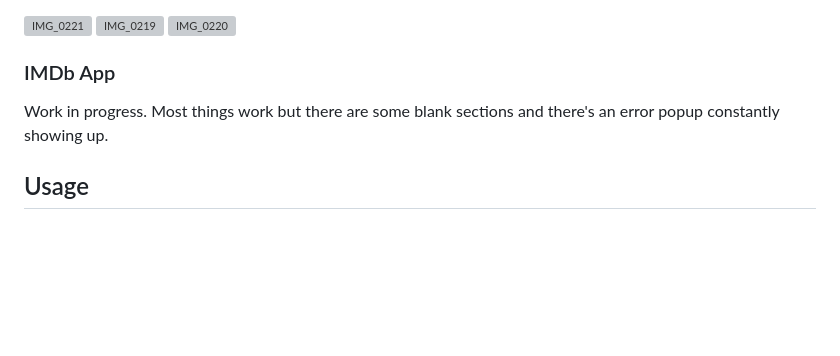
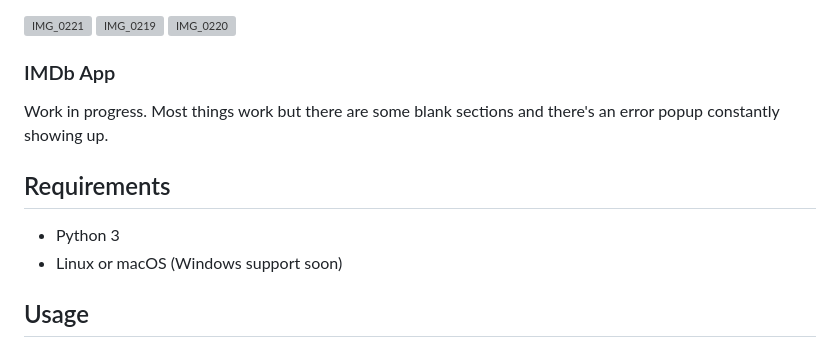
Before and after one commit to antonfdiaz/legacyProxy, a Markdown page: README.md, the part around the change. Rendered like a GitHub page; blank space fills up the shorter version; grey boxes are pictures that could not be loaded.

Commit message:
add requirements

```diff
--- a/README.md
+++ b/README.md
@@ -40,6 +40,10 @@ Fixes iReddit, Alien Blue and the modern Reddit app. Uses the Reddit token for t
 ### IMDb App
 Work in progress. Most things work but there are some blank sections and there's an error popup constantly showing up.
 
+## Requirements
+- Python 3
+- Linux or macOS (Windows support soon)
+
 ## Usage
 ### How to run
 - Make a venv inside the proxy folder: `python -m venv .venv`
```
